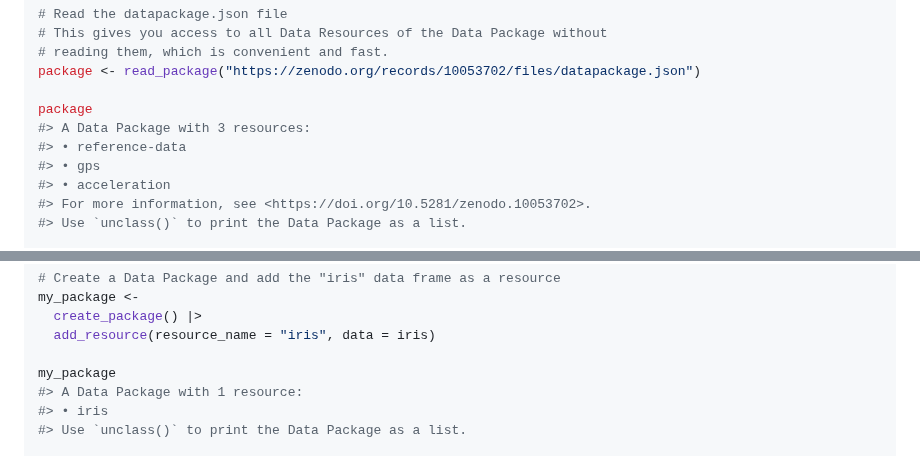
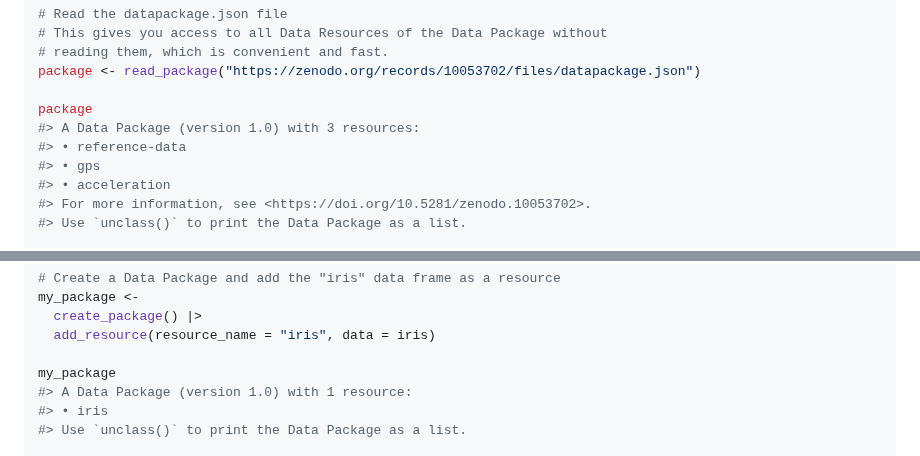
Before and after one commit to frictionlessdata/frictionless-r, a Markdown page: README.md, 2 parts joined by grey strips. Drawn GitHub-style.

Commit message:
Rerun README with updated print

```diff
--- a/README.md
+++ b/README.md
@@ -72,7 +72,7 @@ library(frictionless)
 package <- read_package("https://zenodo.org/records/10053702/files/datapackage.json")
 
 package
-#> A Data Package with 3 resources:
+#> A Data Package (version 1.0) with 3 resources:
 #> • reference-data
 #> • gps
 #> • acceleration
@@ -119,7 +119,7 @@ my_package <-
   add_resource(resource_name = "iris", data = iris)
 
 my_package
-#> A Data Package with 1 resource:
+#> A Data Package (version 1.0) with 1 resource:
 #> • iris
 #> Use `unclass()` to print the Data Package as a list.
 
```
